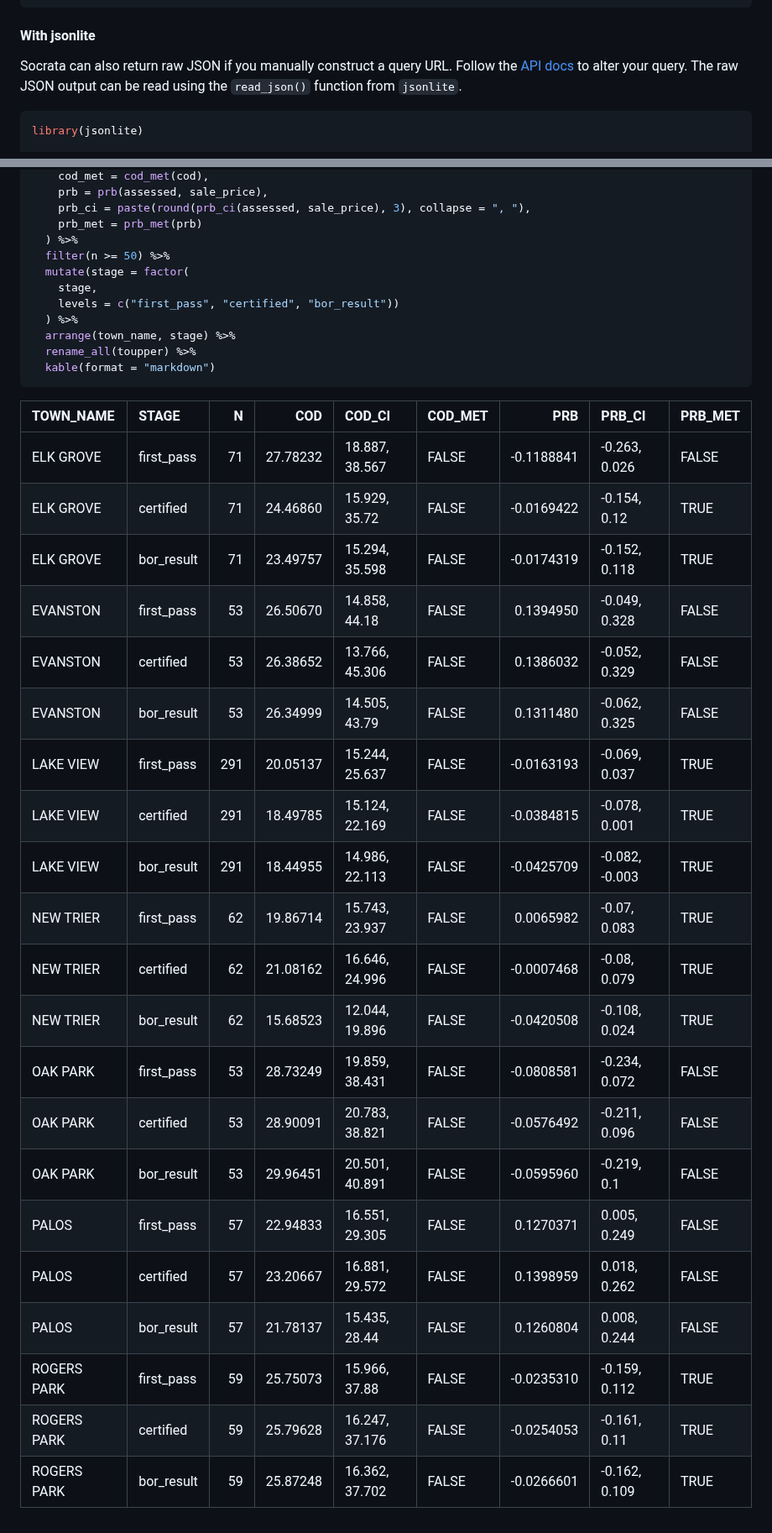
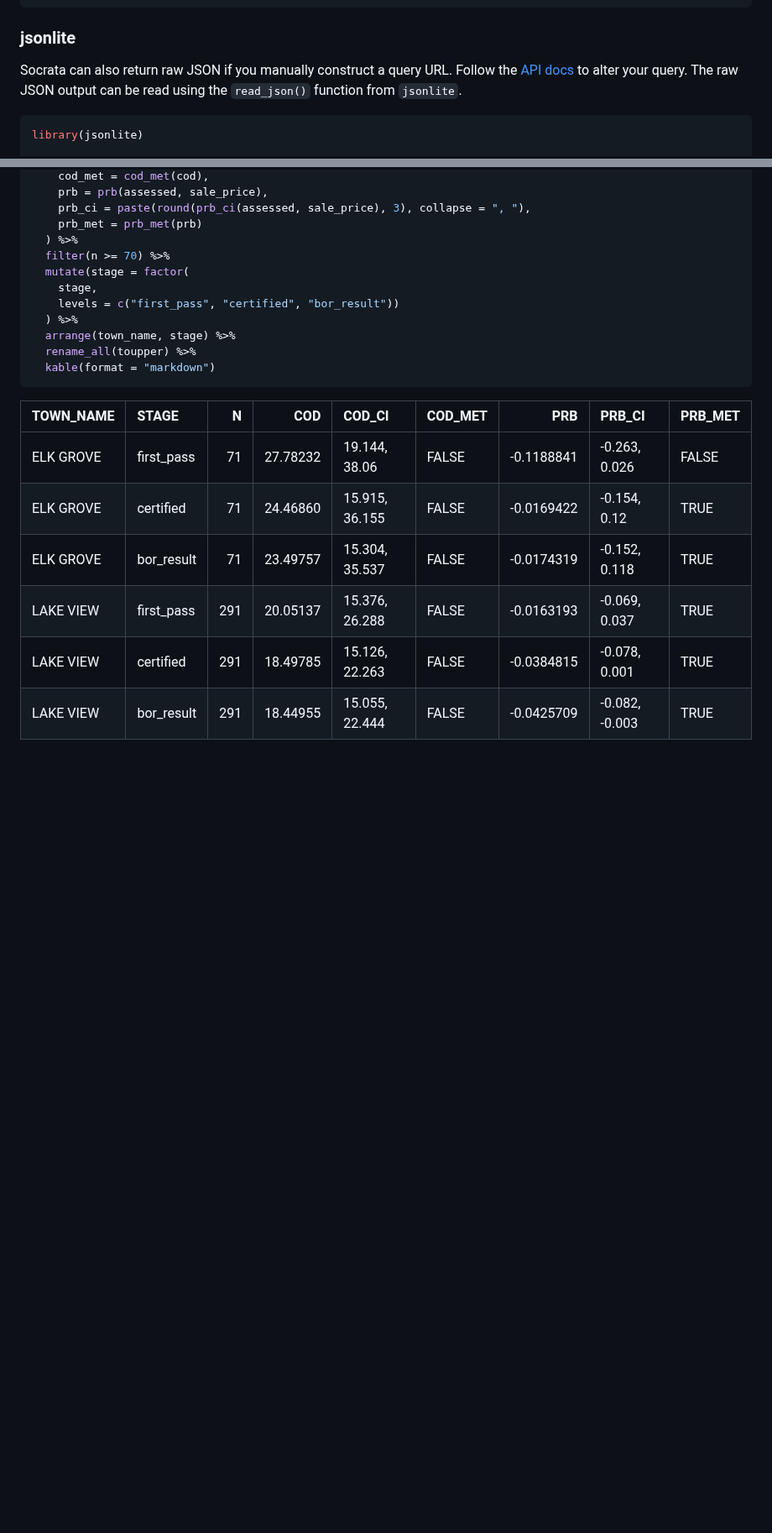
Before and after one commit to ccao-data/assessr, a Markdown page: README.md, 2 parts joined by grey strips. Shown at 84% size. Drawn GitHub-style; blank space fills up the shorter version.

````diff
--- a/README.md
+++ b/README.md
@@ -129,7 +172,7 @@ assessments <- read.socrata(
 )
 ```
 
-#### With jsonlite
+### jsonlite
 
 Socrata can also return raw JSON if you manually construct a query URL.
 Follow the [API
@@ -198,7 +241,7 @@ combined %>%
     prb_ci = paste(round(prb_ci(assessed, sale_price), 3), collapse = ", "),
     prb_met = prb_met(prb)
   ) %>%
-  filter(n >= 50) %>%
+  filter(n >= 70) %>%
   mutate(stage = factor(
     stage,
     levels = c("first_pass", "certified", "bor_result"))
@@ -208,26 +251,11 @@ combined %>%
   kable(format = "markdown")
 ```
 
-| TOWN\_NAME  | STAGE       |   N |      COD | COD\_CI        | COD\_MET |         PRB | PRB\_CI         | PRB\_MET |
-| :---------- | :---------- | --: | -------: | :------------- | :------- | ----------: | :-------------- | :------- |
-| ELK GROVE   | first\_pass |  71 | 27.78232 | 18.887, 38.567 | FALSE    | \-0.1188841 | \-0.263, 0.026  | FALSE    |
-| ELK GROVE   | certified   |  71 | 24.46860 | 15.929, 35.72  | FALSE    | \-0.0169422 | \-0.154, 0.12   | TRUE     |
-| ELK GROVE   | bor\_result |  71 | 23.49757 | 15.294, 35.598 | FALSE    | \-0.0174319 | \-0.152, 0.118  | TRUE     |
-| EVANSTON    | first\_pass |  53 | 26.50670 | 14.858, 44.18  | FALSE    |   0.1394950 | \-0.049, 0.328  | FALSE    |
-| EVANSTON    | certified   |  53 | 26.38652 | 13.766, 45.306 | FALSE    |   0.1386032 | \-0.052, 0.329  | FALSE    |
-| EVANSTON    | bor\_result |  53 | 26.34999 | 14.505, 43.79  | FALSE    |   0.1311480 | \-0.062, 0.325  | FALSE    |
-| LAKE VIEW   | first\_pass | 291 | 20.05137 | 15.244, 25.637 | FALSE    | \-0.0163193 | \-0.069, 0.037  | TRUE     |
-| LAKE VIEW   | certified   | 291 | 18.49785 | 15.124, 22.169 | FALSE    | \-0.0384815 | \-0.078, 0.001  | TRUE     |
-| LAKE VIEW   | bor\_result | 291 | 18.44955 | 14.986, 22.113 | FALSE    | \-0.0425709 | \-0.082, -0.003 | TRUE     |
-| NEW TRIER   | first\_pass |  62 | 19.86714 | 15.743, 23.937 | FALSE    |   0.0065982 | \-0.07, 0.083   | TRUE     |
-| NEW TRIER   | certified   |  62 | 21.08162 | 16.646, 24.996 | FALSE    | \-0.0007468 | \-0.08, 0.079   | TRUE     |
-| NEW TRIER   | bor\_result |  62 | 15.68523 | 12.044, 19.896 | FALSE    | \-0.0420508 | \-0.108, 0.024  | TRUE     |
-| OAK PARK    | first\_pass |  53 | 28.73249 | 19.859, 38.431 | FALSE    | \-0.0808581 | \-0.234, 0.072  | FALSE    |
-| OAK PARK    | certified   |  53 | 28.90091 | 20.783, 38.821 | FALSE    | \-0.0576492 | \-0.211, 0.096  | FALSE    |
-| OAK PARK    | bor\_result |  53 | 29.96451 | 20.501, 40.891 | FALSE    | \-0.0595960 | \-0.219, 0.1    | FALSE    |
-| PALOS       | first\_pass |  57 | 22.94833 | 16.551, 29.305 | FALSE    |   0.1270371 | 0.005, 0.249    | FALSE    |
-| PALOS       | certified   |  57 | 23.20667 | 16.881, 29.572 | FALSE    |   0.1398959 | 0.018, 0.262    | FALSE    |
-| PALOS       | bor\_result |  57 | 21.78137 | 15.435, 28.44  | FALSE    |   0.1260804 | 0.008, 0.244    | FALSE    |
-| ROGERS PARK | first\_pass |  59 | 25.75073 | 15.966, 37.88  | FALSE    | \-0.0235310 | \-0.159, 0.112  | TRUE     |
-| ROGERS PARK | certified   |  59 | 25.79628 | 16.247, 37.176 | FALSE    | \-0.0254053 | \-0.161, 0.11   | TRUE     |
-| ROGERS PARK | bor\_result |  59 | 25.87248 | 16.362, 37.702 | FALSE    | \-0.0266601 | \-0.162, 0.109  | TRUE     |
+| TOWN\_NAME | STAGE       |   N |      COD | COD\_CI        | COD\_MET |         PRB | PRB\_CI         | PRB\_MET |
+| :--------- | :---------- | --: | -------: | :------------- | :------- | ----------: | :-------------- | :------- |
+| ELK GROVE  | first\_pass |  71 | 27.78232 | 19.144, 38.06  | FALSE    | \-0.1188841 | \-0.263, 0.026  | FALSE    |
+| ELK GROVE  | certified   |  71 | 24.46860 | 15.915, 36.155 | FALSE    | \-0.0169422 | \-0.154, 0.12   | TRUE     |
+| ELK GROVE  | bor\_result |  71 | 23.49757 | 15.304, 35.537 | FALSE    | \-0.0174319 | \-0.152, 0.118  | TRUE     |
+| LAKE VIEW  | first\_pass | 291 | 20.05137 | 15.376, 26.288 | FALSE    | \-0.0163193 | \-0.069, 0.037  | TRUE     |
+| LAKE VIEW  | certified   | 291 | 18.49785 | 15.126, 22.263 | FALSE    | \-0.0384815 | \-0.078, 0.001  | TRUE     |
+| LAKE VIEW  | bor\_result | 291 | 18.44955 | 15.055, 22.444 | FALSE    | \-0.0425709 | \-0.082, -0.003 | TRUE     |
````
Also changed, not shown: other parts of README.md (+94 -51 lines), man/figures/README-unnamed-chunk-4-1.png (added), 2 other files.
